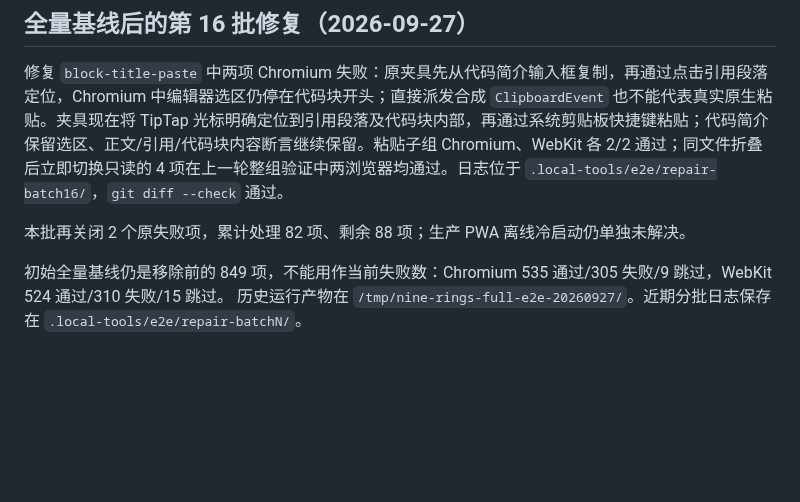
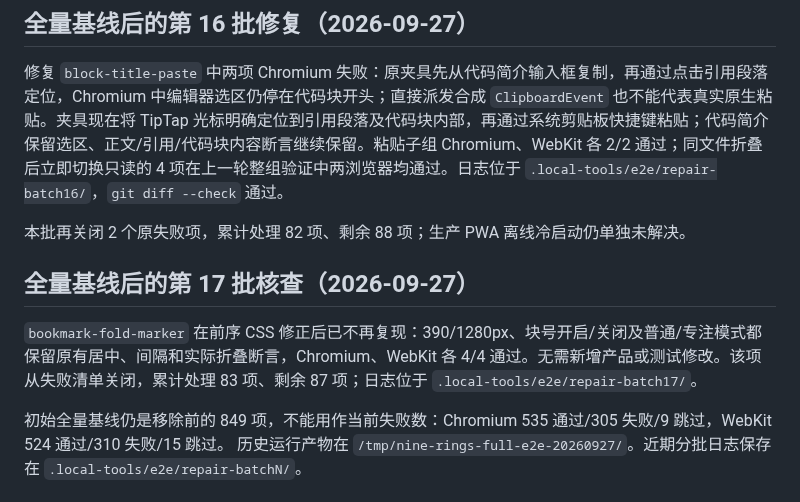
Before and after one commit to erocpil/nine-rings, a Markdown page: docs/e2e-repair-progress.md, the part around the change. GitHub-like rendering; blank space fills up the shorter version.

Commit message:
docs: close verified bookmark marker regression

```diff
--- a/docs/e2e-repair-progress.md
+++ b/docs/e2e-repair-progress.md
@@ -256,5 +256,9 @@ Python Markdown 转换脚本已验证默认 references 路径及仅包含文档
 
 本批再关闭 2 个原失败项，累计处理 82 项、剩余 88 项；生产 PWA 离线冷启动仍单独未解决。
 
+## 全量基线后的第 17 批核查（2026-09-27）
+
+`bookmark-fold-marker` 在前序 CSS 修正后已不再复现：390/1280px、块号开启/关闭及普通/专注模式都保留原有居中、间隔和实际折叠断言，Chromium、WebKit 各 4/4 通过。无需新增产品或测试修改。该项从失败清单关闭，累计处理 83 项、剩余 87 项；日志位于 `.local-tools/e2e/repair-batch17/`。
+
 初始全量基线仍是移除前的 849 项，不能用作当前失败数：Chromium 535 通过/305 失败/9 跳过，WebKit 524 通过/310 失败/15 跳过。
 历史运行产物在 `/tmp/nine-rings-full-e2e-20260927/`。近期分批日志保存在 `.local-tools/e2e/repair-batchN/`。
```
Also changed, not shown: docs/e2e-failures-2026-09-27.md (+0 -1 lines).
